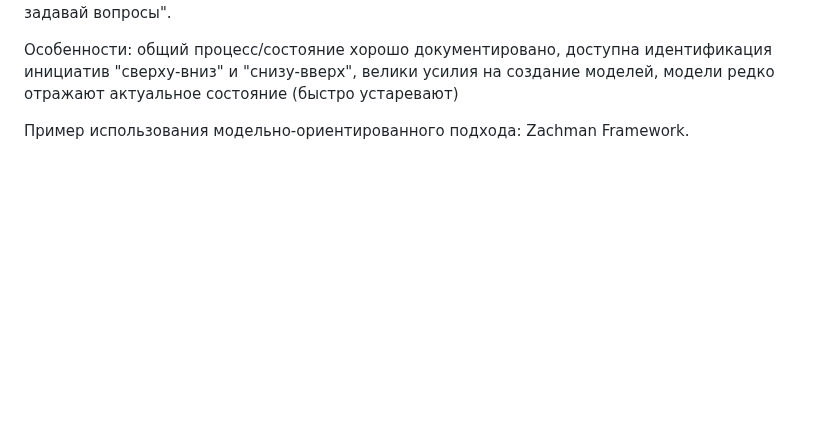
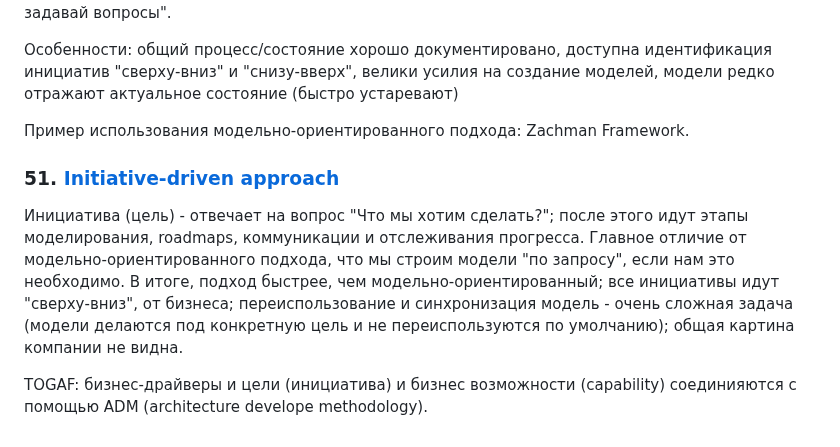
Before and after one commit to kuznetsovvj/education, a Markdown page: Software Architecture Monday.md, the part around the change. GitHub-like rendering; blank space fills up the shorter version.

Commit message:
arch monday

```diff
--- a/Software Architecture Monday.md
+++ b/Software Architecture Monday.md
@@ -379,3 +379,9 @@ Component Coupling (связность компонентов) означает
 Особенности: общий процесс/состояние хорошо документировано, доступна идентификация инициатив "сверху-вниз" и "снизу-вверх", велики усилия на создание моделей, модели редко отражают актуальное состояние (быстро устаревают)
 
 Пример использования модельно-ориентированного подхода: Zachman Framework.
+
+### 51\. [**Initiative-driven approach**](https://www.youtube.com/watch?v=awDKsBNM9G8)
+
+Инициатива (цель) - отвечает на вопрос "Что мы хотим сделать?"; после этого идут этапы моделирования, roadmaps, коммуникации и отслеживания прогресса. Главное отличие от модельно-ориентированного подхода, что мы строим модели "по запросу", если нам это необходимо. В итоге, подход быстрее, чем модельно-ориентированный; все инициативы идут "сверху-вниз", от бизнеса; переиспользование и синхронизация модель - очень сложная задача (модели делаются под конкретную цель и не переиспользуются по умолчанию); общая картина компании не видна.
+
+TOGAF: бизнес-драйверы и цели (инициатива) и бизнес возможности (capability) соединияются с помощью ADM (architecture develope methodology).
```
Also changed, not shown: upgrade_plan.md (+1 -0 lines).
